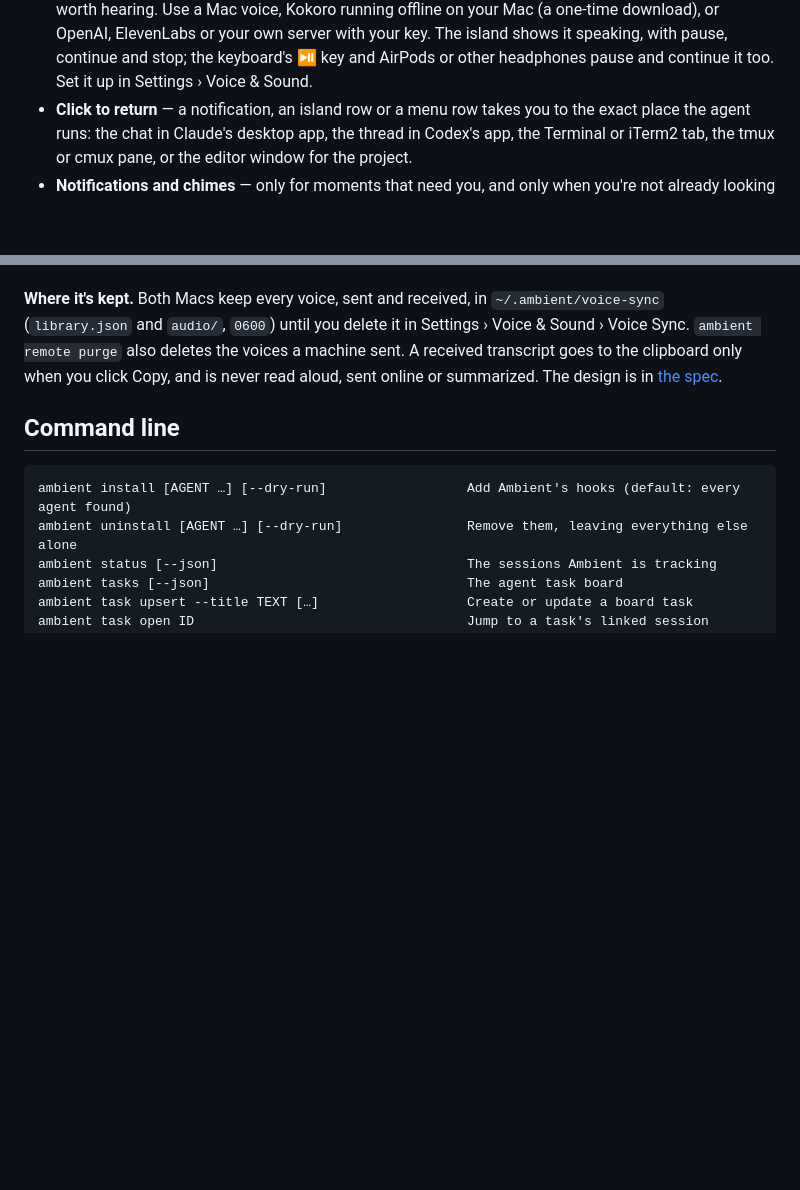
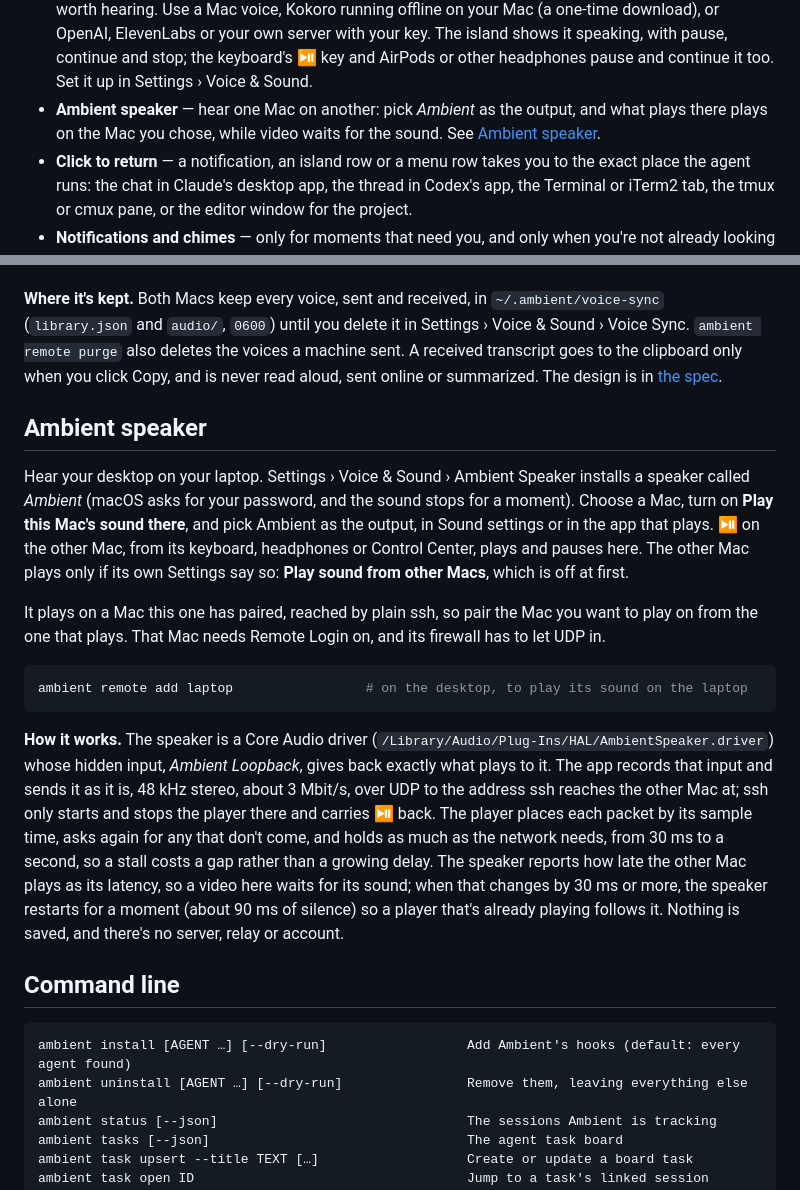
Before and after one commit to viveky259259/ambient, a Markdown page: README.md, 2 parts joined by grey strips. GitHub-like rendering; blank space fills up the shorter version.

Commit message:
docs: the Ambient speaker, and Settings' seven panes
Co-Authored-By: Claude Opus 5.5 <noreply@anthropic.com>

````diff
--- a/README.md
+++ b/README.md
@@ -23,6 +23,8 @@ desktop, so you can stop babysitting terminals and still never miss the moment a
   worth hearing. Use a Mac voice, Kokoro running offline on your Mac (a one-time download), or OpenAI, ElevenLabs or
   your own server with your key. The island shows it speaking, with pause, continue and stop; the keyboard's ⏯ key
   and AirPods or other headphones pause and continue it too. Set it up in Settings › Voice & Sound.
+- **Ambient speaker** — hear one Mac on another: pick *Ambient* as the output, and what plays there plays on the Mac
+  you chose, while video waits for the sound. See [Ambient speaker](#ambient-speaker).
 - **Click to return** — a notification, an island row or a menu row takes you to the exact place the
   agent runs: the chat in Claude's desktop app, the thread in Codex's app, the Terminal or iTerm2 tab,
   the tmux or cmux pane, or the editor window for the project.
@@ -474,6 +476,30 @@ either Mac.
 machine sent. A received transcript goes to the clipboard only when you click Copy, and is never read aloud, sent
 online or summarized. The design is in [the spec](docs/superpowers/specs/2026-11-03-voice-sync-design.md).
 
+## Ambient speaker
+
+Hear your desktop on your laptop. Settings › Voice & Sound › Ambient Speaker installs a speaker called *Ambient* (macOS
+asks for your password, and the sound stops for a moment). Choose a Mac, turn on **Play this Mac's sound there**, and
+pick Ambient as the output, in Sound settings or in the app that plays. ⏯ on the other Mac, from its keyboard,
+headphones or Control Center, plays and pauses here. The other Mac plays only if its own Settings say so: **Play sound
+from other Macs**, which is off at first.
+
+It plays on a Mac this one has paired, reached by plain ssh, so pair the Mac you want to play on from the one that
+plays. That Mac needs Remote Login on, and its firewall has to let UDP in.
+
+```bash
+ambient remote add laptop                 # on the desktop, to play its sound on the laptop
+```
+
+**How it works.** The speaker is a Core Audio driver (`/Library/Audio/Plug-Ins/HAL/AmbientSpeaker.driver`) whose
+hidden input, *Ambient Loopback*, gives back exactly what plays to it. The app records that input and sends it as it
+is, 48 kHz stereo, about 3 Mbit/s, over UDP to the address ssh reaches the other Mac at; ssh only starts and stops the
+player there and carries ⏯ back. The player places each packet by its sample time, asks again for any that don't come,
+and holds as much as the network needs, from 30 ms to a second, so a stall costs a gap rather than a growing delay. The
+speaker reports how late the other Mac plays as its latency, so a video here waits for its sound; when that changes by
+30 ms or more, the speaker restarts for a moment (about 90 ms of silence) so a player that's already playing follows
+it. Nothing is saved, and there's no server, relay or account.
+
 ## Command line
 
 ```
````
Also changed, not shown: CHANGELOG.md (+10 -0 lines).
